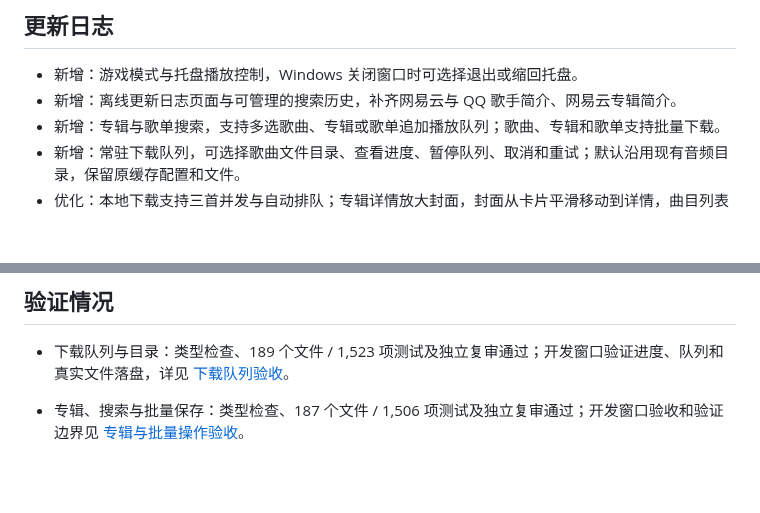
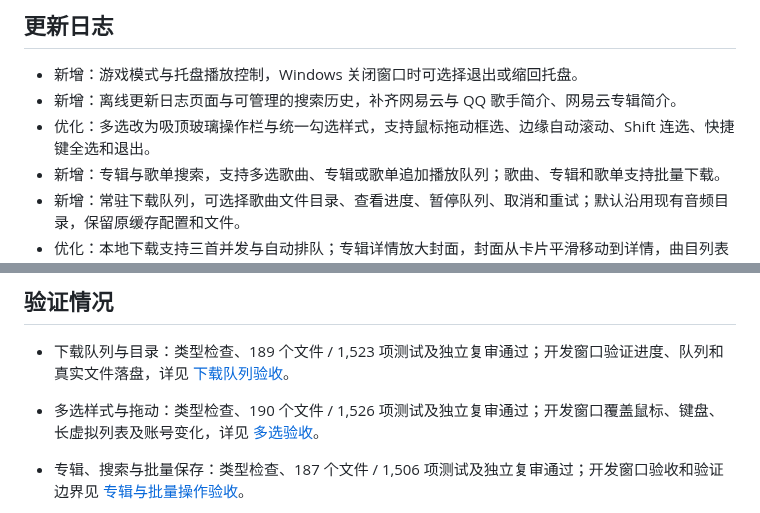
Before and after one commit to Yyyangshenghao/simple-music, a Markdown page: docs/release-notes-2.3.1.md, 2 parts joined by grey strips. Rendered like a GitHub page; blank space fills up the shorter version.

Commit message:
feat(selection): 优化多选样式并支持拖动框选与快捷操作

```diff
--- a/docs/release-notes-2.3.1.md
+++ b/docs/release-notes-2.3.1.md
@@ -2,6 +2,7 @@
 
 - 新增：游戏模式与托盘播放控制，Windows 关闭窗口时可选择退出或缩回托盘。
 - 新增：离线更新日志页面与可管理的搜索历史，补齐网易云与 QQ 歌手简介、网易云专辑简介。
+- 优化：多选改为吸顶玻璃操作栏与统一勾选样式，支持鼠标拖动框选、边缘自动滚动、Shift 连选、快捷键全选和退出。
 - 新增：专辑与歌单搜索，支持多选歌曲、专辑或歌单追加播放队列；歌曲、专辑和歌单支持批量下载。
 - 新增：常驻下载队列，可选择歌曲文件目录、查看进度、暂停队列、取消和重试；默认沿用现有音频目录，保留原缓存配置和文件。
 - 优化：本地下载支持三首并发与自动排队；专辑详情放大封面，封面从卡片平滑移动到详情，曲目列表去除重复封面。
@@ -16,6 +17,7 @@
 ## 验证情况
 
 - 下载队列与目录：类型检查、189 个文件 / 1,523 项测试及独立复审通过；开发窗口验证进度、队列和真实文件落盘，详见 [下载队列验收](reviews/2.3.1-download-queue.md)。
+- 多选样式与拖动：类型检查、190 个文件 / 1,526 项测试及独立复审通过；开发窗口覆盖鼠标、键盘、长虚拟列表及账号变化，详见 [多选验收](reviews/2.3.1-multi-selection.md)。
 - 专辑、搜索与批量保存：类型检查、187 个文件 / 1,506 项测试及独立复审通过；开发窗口验收和验证边界见 [专辑与批量操作验收](reviews/2.3.1-library-actions.md)。
 - 页面往返优化：类型检查、183 个文件 / 1,460 项测试及独立复审通过；慢加载下的专辑与探索页返回经隔离开发页面检查，详见 [导航体验验收](reviews/2.3.1-navigation.md)。
 
```
Also changed, not shown: docs/modules/renderer.md (+1 -1 lines), docs/reviews/2.3.1-multi-selection.md (added, +30 -0 lines), docs/screenshots/selection-2.3.1-albums-dark.png (added), docs/screenshots/selection-2.3.1-light-narrow.png (added), docs/screenshots/selection-2.3.1-rows-dark.png (added), 14 other files.
